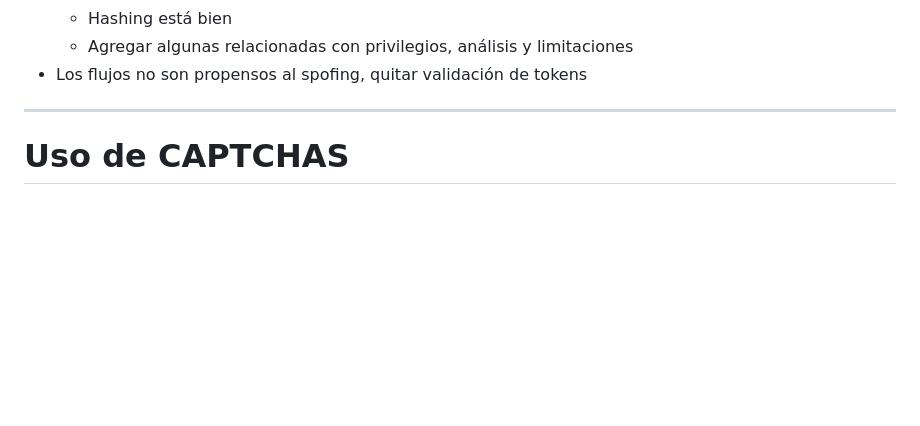
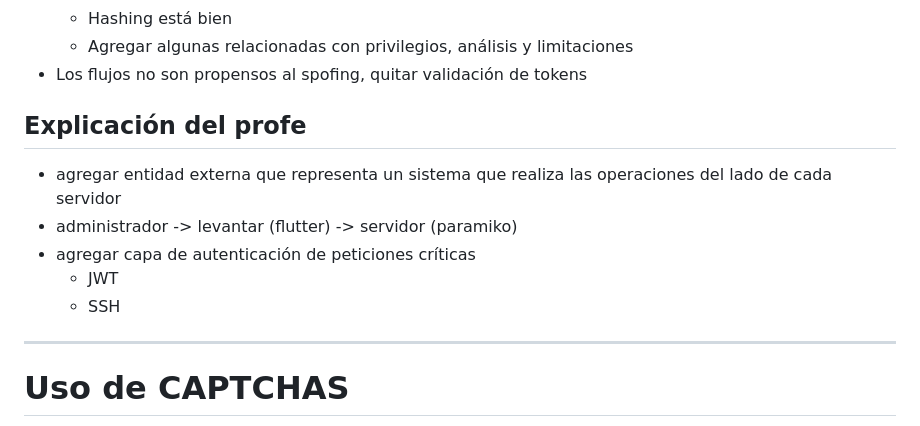
Before and after one commit to jesusgvqz/NimbusCore, a Markdown page: notes.md, the part around the change. GitHub-like rendering; blank space fills up the shorter version.

Commit message:
updated notes and tasks

```diff
--- a/notes.md
+++ b/notes.md
@@ -14,6 +14,14 @@
   - Hashing está bien
   - Agregar algunas relacionadas con privilegios, análisis y limitaciones
 - Los flujos no son propensos al spofing, quitar validación de tokens
+
+## Explicación del profe
+- agregar entidad externa que representa un sistema que realiza las operaciones del lado de cada servidor
+- administrador -> levantar (flutter) -> servidor (paramiko)
+- agregar capa de autenticación de peticiones críticas
+  - JWT
+  - SSH
+
 
 ---
 
```
